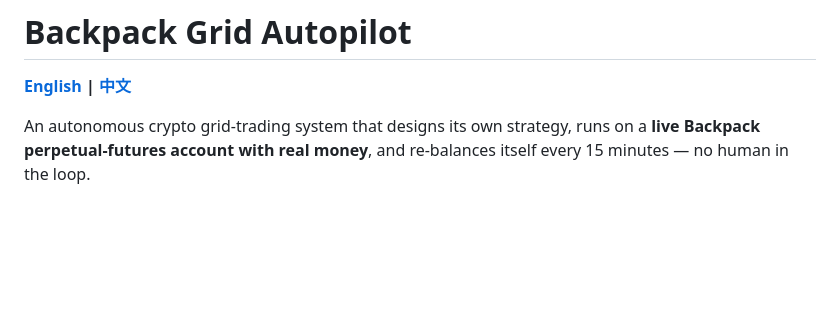
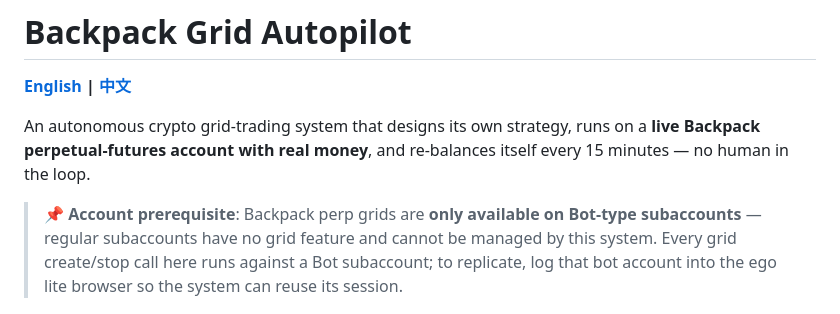
Before and after one commit to terryso/backpack-grid, a Markdown page: README.md, the part around the change. Rendered like a GitHub page; blank space fills up the shorter version.

Commit message:
README 注明账号前提：合约网格仅 Bot 类型子账号可用，普通子账号无网格入口

```diff
--- a/README.md
+++ b/README.md
@@ -3,6 +3,8 @@
 **[English](README.md) | [中文](README.zh-CN.md)**
 
 An autonomous crypto grid-trading system that designs its own strategy, runs on a **live Backpack perpetual-futures account with real money**, and re-balances itself every 15 minutes — no human in the loop.
+
+> **📌 Account prerequisite**: Backpack perp grids are **only available on Bot-type subaccounts** — regular subaccounts have no grid feature and cannot be managed by this system. Every grid create/stop call here runs against a Bot subaccount; to replicate, log that bot account into the ego lite browser so the system can reuse its session.
 
 <p align="center">
   <a href="https://grid.terryso.dev">
```
Also changed, not shown: README.zh-CN.md (+2 -0 lines).
